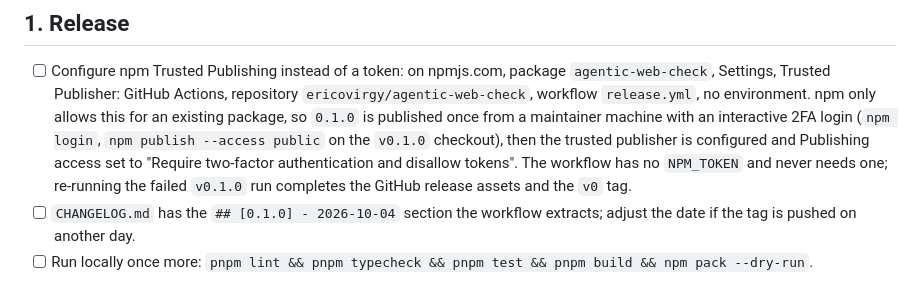
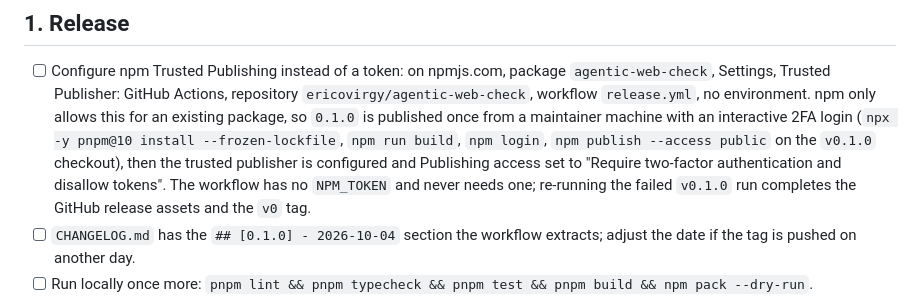
Before and after one commit to ericovirgy/Agentic-Web-Checkt, a Markdown page: docs/launch/launch-checklist.md, the part around the change. Rendered like a GitHub page.

```diff
--- a/docs/launch/launch-checklist.md
+++ b/docs/launch/launch-checklist.md
@@ -28,8 +28,8 @@ preparing these drafts and must be resolved before anything is posted.
 - [ ] Configure npm Trusted Publishing instead of a token: on npmjs.com, package `agentic-web-check`,
       Settings, Trusted Publisher: GitHub Actions, repository `ericovirgy/agentic-web-check`, workflow
       `release.yml`, no environment. npm only allows this for an existing package, so `0.1.0` is published
-      once from a maintainer machine with an interactive 2FA login (`npm login`, `npm publish --access
-      public` on the `v0.1.0` checkout), then the trusted publisher is configured and Publishing access set
+      once from a maintainer machine with an interactive 2FA login (`npx -y pnpm@10 install --frozen-lockfile`,
+      `npm run build`, `npm login`, `npm publish --access public` on the `v0.1.0` checkout), then the trusted publisher is configured and Publishing access set
       to "Require two-factor authentication and disallow tokens". The workflow has no `NPM_TOKEN` and never
       needs one; re-running the failed `v0.1.0` run completes the GitHub release assets and the `v0` tag.
 - [ ] `CHANGELOG.md` has the `## [0.1.0] - 2026-10-04` section the workflow extracts; adjust the date
```
Also changed, not shown: docs/RELEASE-CANDIDATE.md (+1 -1 lines).
